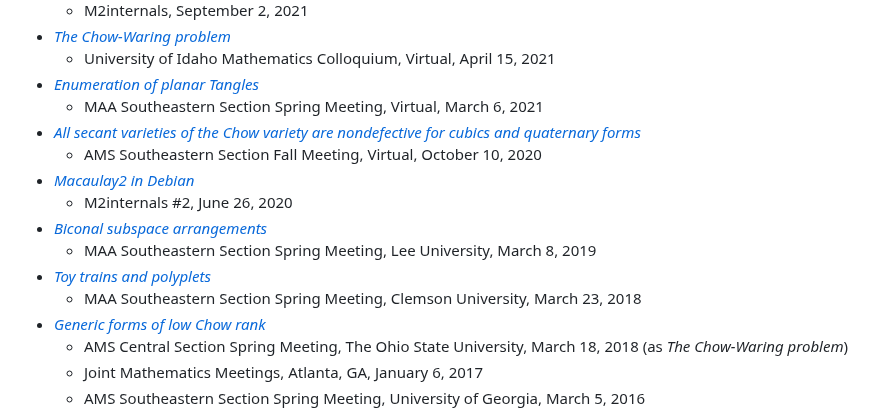
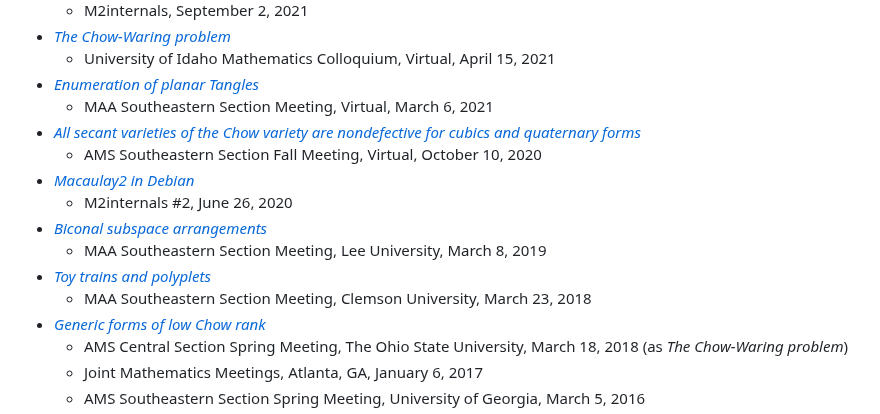
Before and after one commit to d-torrance/d-torrance.github.io, a Markdown page: research.md, the part around the change. Drawn GitHub-style.

Commit message:
Drop "Spring" from MAA-SE meetings

```diff
--- a/research.md
+++ b/research.md
@@ -80,16 +80,16 @@ slides/agates20221026.pdf)
 * [*The Chow-Waring problem*](slides/uidaho20210415.pdf)
   - University of Idaho Mathematics Colloquium, Virtual, April 15, 2021
 * [*Enumeration of planar Tangles*](slides/maavirtual20210306.pdf)
-  - MAA Southeastern Section Spring Meeting, Virtual, March 6, 2021
+  - MAA Southeastern Section Meeting, Virtual, March 6, 2021
 * [*All secant varieties of the Chow variety are nondefective for
   cubics and quaternary forms*](slides/amsvirtual20201010.pdf)
   - AMS Southeastern Section Fall Meeting, Virtual, October 10, 2020
 * [*Macaulay2 in Debian*](slides/m2internals20200626.pdf)
   - M2internals #2, June 26, 2020
 * [*Biconal subspace arrangements*](slides/lee20190308.pdf)
-  - MAA Southeastern Section Spring Meeting, Lee University, March 8, 2019
+  - MAA Southeastern Section Meeting, Lee University, March 8, 2019
 * [*Toy trains and polyplets*](slides/clemson20180323.pdf)
-  - MAA Southeastern Section Spring Meeting, Clemson University, March 23, 2018
+  - MAA Southeastern Section Meeting, Clemson University, March 23, 2018
 * [*Generic forms of low Chow rank*](slides/jmm20170106.pdf)
   - AMS Central Section Spring Meeting, The Ohio State University, March 18,
     2018 (as *The Chow-Waring problem*)
```
